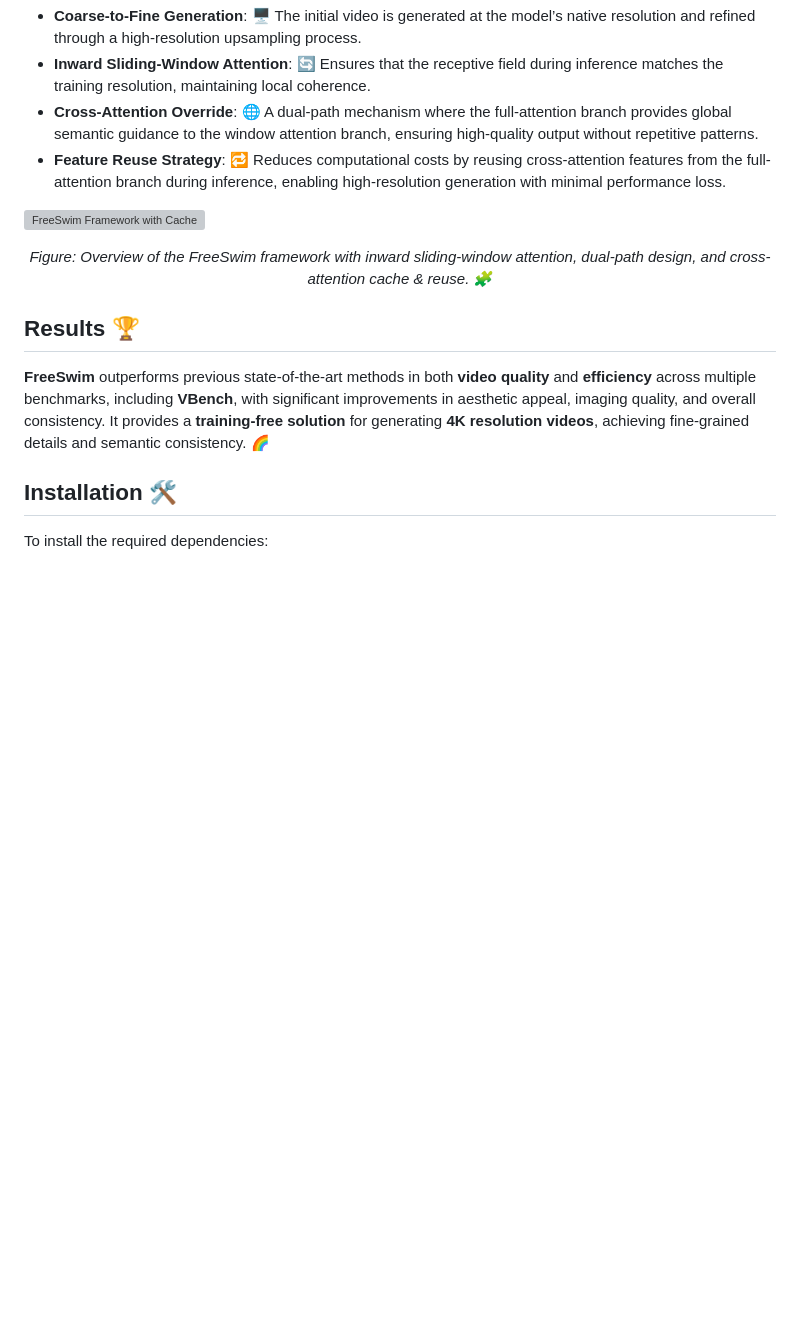
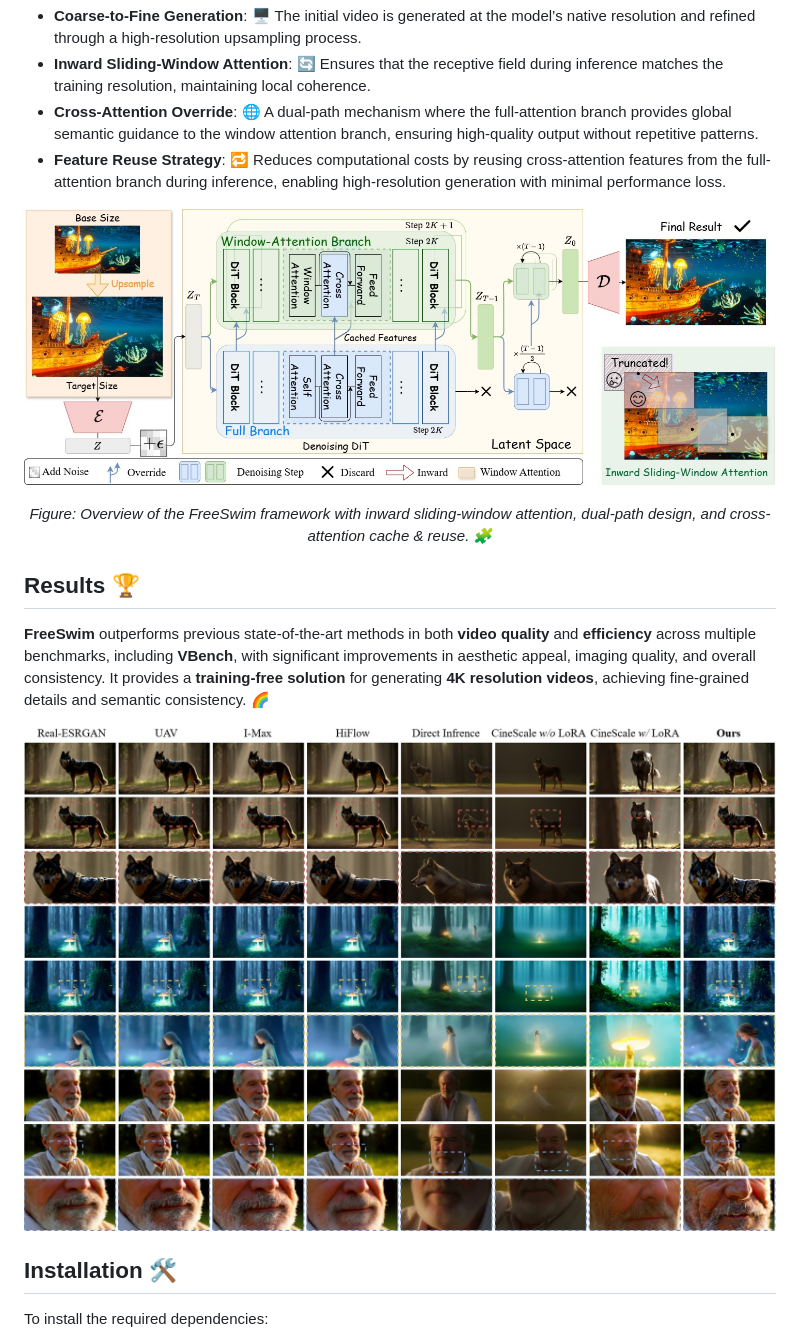
Before and after one commit to WillWu111/FreeSwim, a Markdown page: README.md, the part around the change printed below. Drawn GitHub-style; blank space fills up the shorter version; grey boxes are pictures that could not be loaded.

```diff
--- a/README.md
+++ b/README.md
@@ -31,13 +31,15 @@
 - **Feature Reuse Strategy**: 🔁 Reduces computational costs by reusing cross-attention features from the full-attention branch during inference, enabling high-resolution generation with minimal performance loss.
 
 <!-- 方法架构图放在 Methodology 下面 -->
-![FreeSwim Framework with Cache](assets/method_with_cache.pdf)
+![FreeSwim Framework](assets/method.jpg)
 
 <p align="center"><em>Figure: Overview of the FreeSwim framework with inward sliding-window attention, dual-path design, and cross-attention cache & reuse. 🧩</em></p>
 
 ## **Results** 🏆
 
 **FreeSwim** outperforms previous state-of-the-art methods in both **video quality** and **efficiency** across multiple benchmarks, including **VBench**, with significant improvements in aesthetic appeal, imaging quality, and overall consistency. It provides a **training-free solution** for generating **4K resolution videos**, achieving fine-grained details and semantic consistency. 🌈
+
+![Visual Comparison between models based on Wan](assets/case_study.jpg)
 
 ## **Installation** 🛠️
 
```
Also changed, not shown: other parts of README.md (+1 -1 lines).
